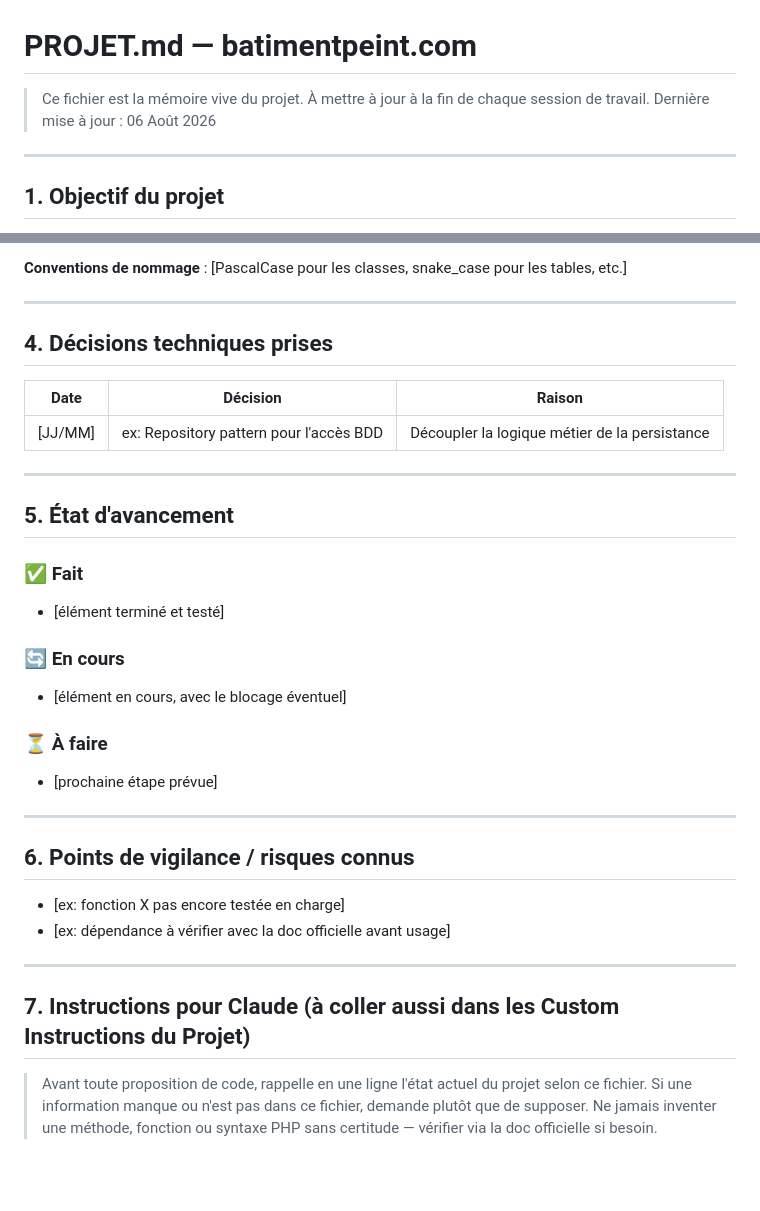
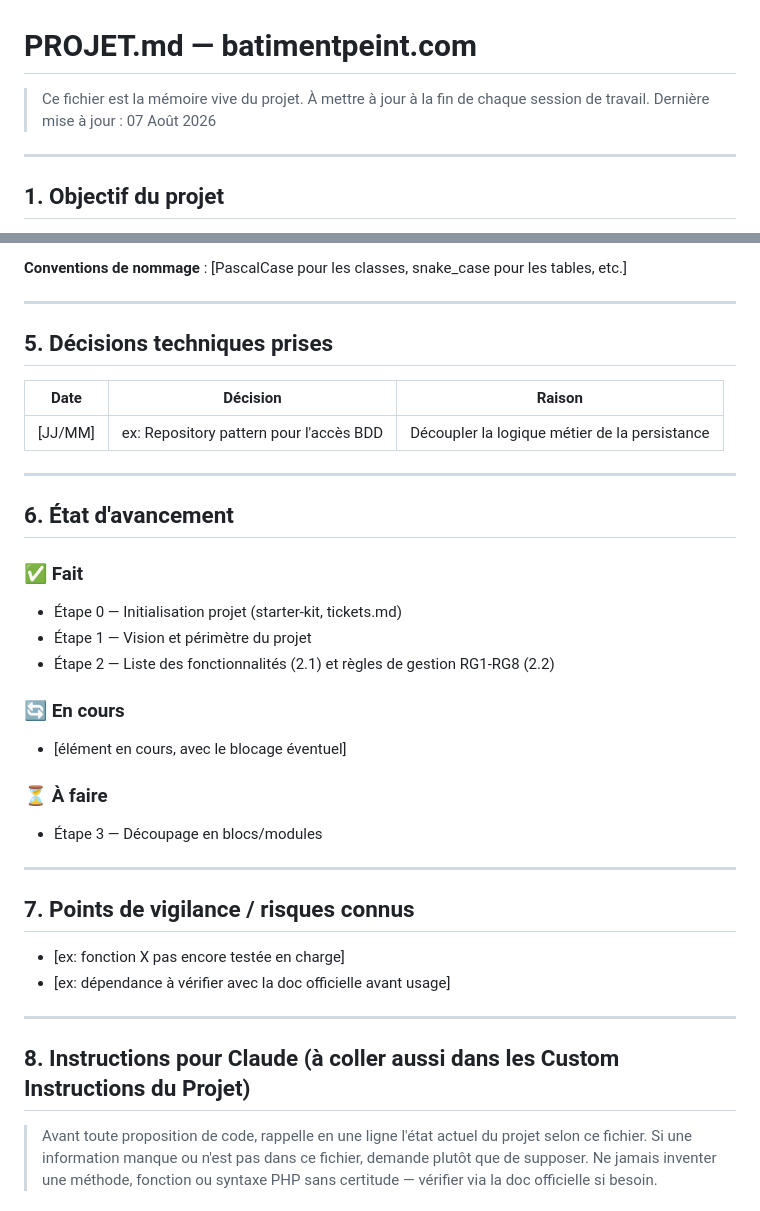
Before and after one commit to kangudi/batimentpeint, a Markdown page: PROJET.md, 2 parts joined by grey strips. Rendered like a GitHub page; blank space fills up the shorter version.

```diff
--- a/PROJET.md
+++ b/PROJET.md
@@ -1,7 +1,7 @@
 # PROJET.md — batimentpeint.com
 
 > Ce fichier est la mémoire vive du projet. À mettre à jour à la fin de chaque session de travail.
-> Dernière mise à jour : 06 Août 2026
+> Dernière mise à jour : 07 Août 2026
 
 ---
 
@@ -74,7 +119,7 @@ Domaine de peinture bâtiment à Kinshasa principalement / Pas en dehors du Cong
 
 ---
 
-## 4. Décisions techniques prises
+## 5. Décisions techniques prises
 
 | Date | Décision | Raison |
 |---|---|---|
@@ -82,27 +127,29 @@ Domaine de peinture bâtiment à Kinshasa principalement / Pas en dehors du Cong
 
 ---
 
-## 5. État d'avancement
+## 6. État d'avancement
 
 ### ✅ Fait
-- [élément terminé et testé]
+- Étape 0 — Initialisation projet (starter-kit, tickets.md)
+- Étape 1 — Vision et périmètre du projet
+- Étape 2 — Liste des fonctionnalités (2.1) et règles de gestion RG1-RG8 (2.2)
 
 ### 🔄 En cours
 - [élément en cours, avec le blocage éventuel]
 
 ### ⏳ À faire
-- [prochaine étape prévue]
+- Étape 3 — Découpage en blocs/modules
 
 ---
 
-## 6. Points de vigilance / risques connus
+## 7. Points de vigilance / risques connus
 
 - [ex: fonction X pas encore testée en charge]
 - [ex: dépendance à vérifier avec la doc officielle avant usage]
 
 ---
 
-## 7. Instructions pour Claude (à coller aussi dans les Custom Instructions du Projet)
+## 8. Instructions pour Claude (à coller aussi dans les Custom Instructions du Projet)
 
 > Avant toute proposition de code, rappelle en une ligne l'état actuel du projet selon ce fichier.
 > Si une information manque ou n'est pas dans ce fichier, demande plutôt que de supposer.
```
Also changed, not shown: other parts of PROJET.md (+47 -2 lines).
